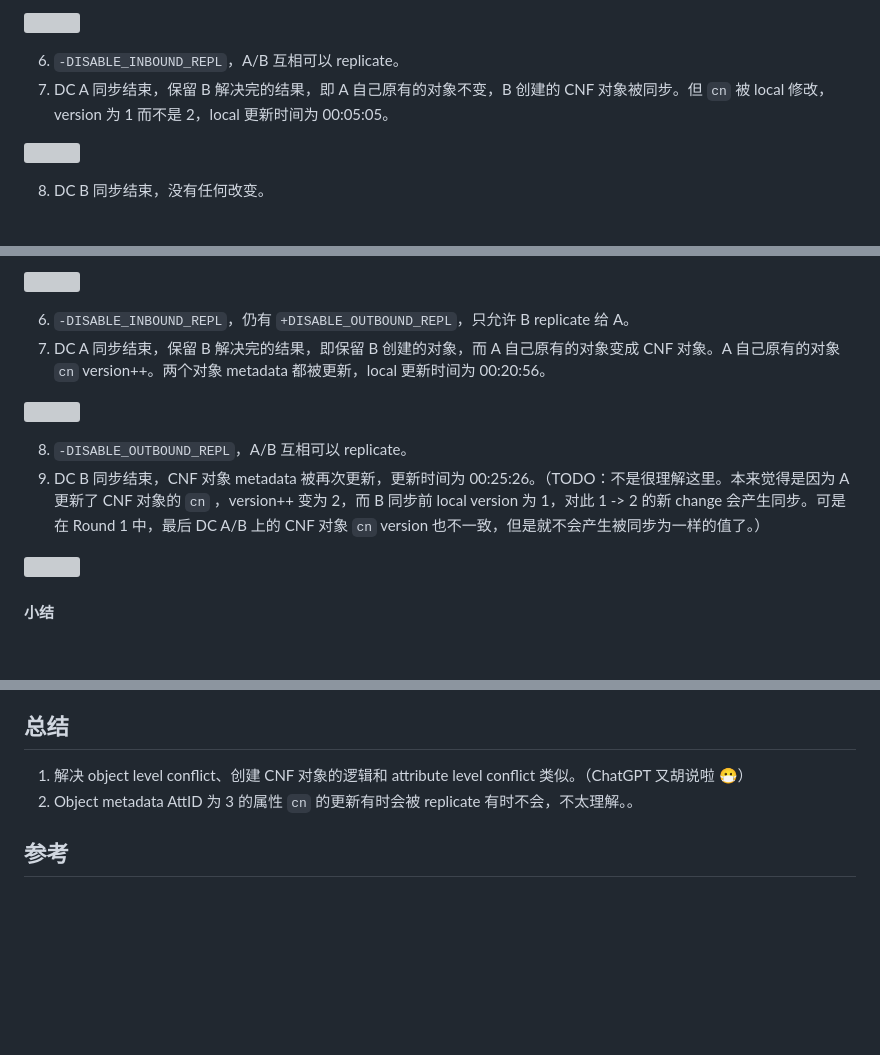
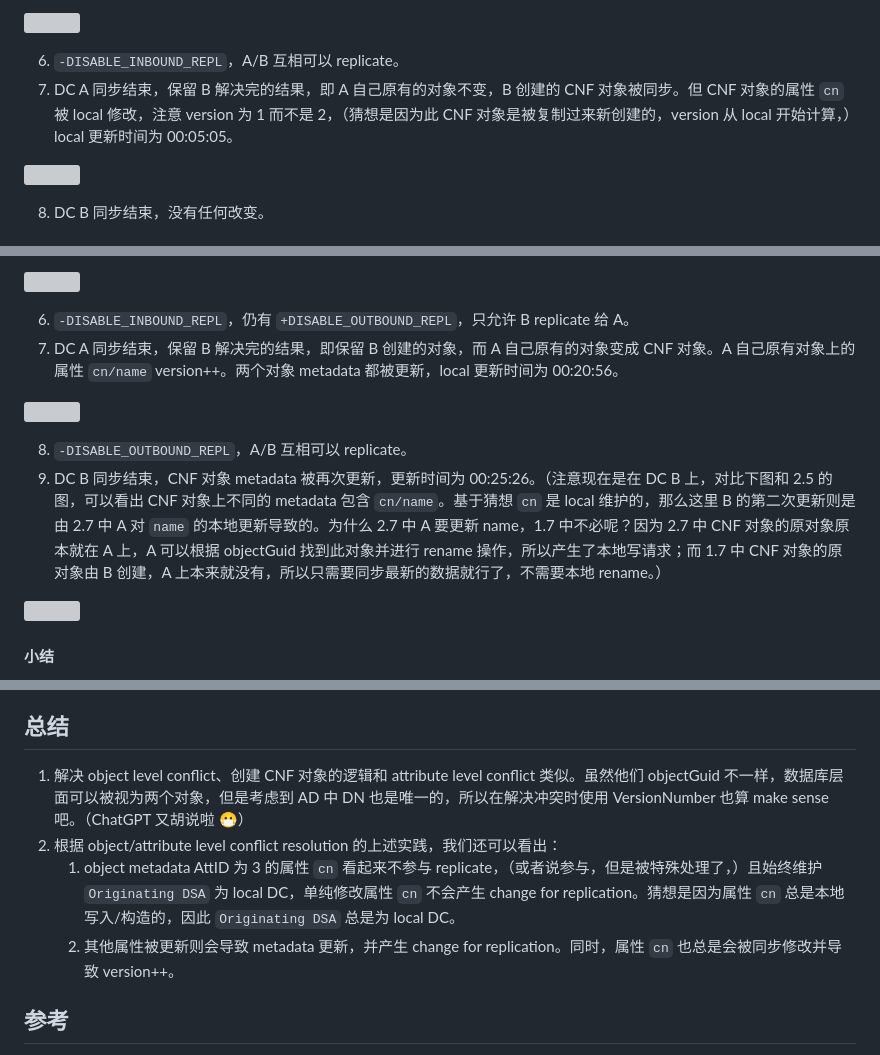
Before and after one commit to CharlesFeng47/charlesfeng.cn, a Markdown page: content/posts/2025-07-30-how-ad-resolve-conflicts-with-cnf-objects.md, 3 parts joined by grey strips. Drawn GitHub-style; blank space fills up the shorter version; grey boxes are pictures that could not be loaded.

```diff
--- a/content/posts/2025-07-30-how-ad-resolve-conflicts-with-cnf-objects.md
+++ b/content/posts/2025-07-30-how-ad-resolve-conflicts-with-cnf-objects.md
@@ -122,7 +122,7 @@ Current DSA Options: IS_GC DISABLE_INBOUND_REPL DISABLE_OUTBOUND_REPL
 ![](https://images.charlesfeng.cn/2025-07-30-1.5.PNG)
 
 6. `-DISABLE_INBOUND_REPL`，A/B 互相可以 replicate。
-7. DC A 同步结束，保留 B 解决完的结果，即 A 自己原有的对象不变，B 创建的 CNF 对象被同步。但  `cn` 被 local 修改，version 为 1 而不是 2，local 更新时间为 00:05:05。
+7. DC A 同步结束，保留 B 解决完的结果，即 A 自己原有的对象不变，B 创建的 CNF 对象被同步。但 CNF 对象的属性 `cn` 被 local 修改，注意 version 为 1 而不是 2，（猜想是因为此 CNF 对象是被复制过来新创建的，version 从 local 开始计算，）local 更新时间为 00:05:05。
 
 ![](https://images.charlesfeng.cn/2025-07-30-1.7.PNG)
 
@@ -151,12 +151,12 @@ Current DSA Options: IS_GC DISABLE_INBOUND_REPL DISABLE_OUTBOUND_REPL
 ![](https://images.charlesfeng.cn/2025-07-30-2.5.PNG)
 
 6. `-DISABLE_INBOUND_REPL`，仍有 `+DISABLE_OUTBOUND_REPL`，只允许 B replicate 给 A。
-7. DC A 同步结束，保留 B 解决完的结果，即保留 B 创建的对象，而 A 自己原有的对象变成 CNF 对象。A 自己原有的对象 `cn` version++。两个对象 metadata 都被更新，local 更新时间为 00:20:56。
+7. DC A 同步结束，保留 B 解决完的结果，即保留 B 创建的对象，而 A 自己原有的对象变成 CNF 对象。A 自己原有对象上的属性 `cn/name` version++。两个对象 metadata 都被更新，local 更新时间为 00:20:56。
 
 ![](https://images.charlesfeng.cn/2025-07-30-2.7.PNG)
 
 8. `-DISABLE_OUTBOUND_REPL`，A/B 互相可以 replicate。
-9. DC B 同步结束，CNF 对象 metadata 被再次更新，更新时间为 00:25:26。（TODO：不是很理解这里。本来觉得是因为 A 更新了 CNF 对象的 `cn` ，version++ 变为 2，而 B 同步前 local version 为 1，对此 1 -> 2 的新 change 会产生同步。可是在 Round 1 中，最后 DC A/B 上的 CNF 对象 `cn` version 也不一致，但是就不会产生被同步为一样的值了。）
+9. DC B 同步结束，CNF 对象 metadata 被再次更新，更新时间为 00:25:26。（注意现在是在 DC B 上，对比下图和 2.5 的图，可以看出 CNF 对象上不同的 metadata 包含 `cn/name`。基于猜想 `cn` 是 local 维护的，那么这里 B 的第二次更新则是由 2.7 中 A 对 `name` 的本地更新导致的。为什么 2.7 中 A 要更新 name，1.7 中不必呢？因为 2.7 中 CNF 对象的原对象原本就在 A 上，A 可以根据 objectGuid 找到此对象并进行 rename 操作，所以产生了本地写请求；而 1.7 中 CNF 对象的原对象由 B 创建，A 上本来就没有，所以只需要同步最新的数据就行了，不需要本地 rename。）
 
 ![](https://images.charlesfeng.cn/2025-07-30-2.9.PNG)
 
@@ -248,8 +248,11 @@ CNF 对象都是在 DC B 解决 A replicate to B 时产生的，一次保留的
 
 ## 总结
 
-1. 解决 object level conflict、创建 CNF 对象的逻辑和 attribute level conflict 类似。（ChatGPT 又胡说啦 😷）
-1. Object metadata AttID 为 3 的属性 `cn` 的更新有时会被 replicate 有时不会，不太理解。。
+1. 解决 object level conflict、创建 CNF 对象的逻辑和 attribute level conflict 类似。虽然他们 objectGuid 不一样，数据库层面可以被视为两个对象，但是考虑到 AD 中 DN 也是唯一的，所以在解决冲突时使用 VersionNumber 也算 make sense 吧。（ChatGPT 又胡说啦 😷）
+1. 根据 object/attribute level conflict resolution 的上述实践，我们还可以看出：
+   1. object metadata AttID 为 3 的属性 `cn` 看起来不参与 replicate，（或者说参与，但是被特殊处理了，）且始终维护 `Originating DSA` 为 local DC，单纯修改属性 `cn` 不会产生 change for replication。猜想是因为属性 `cn` 总是本地写入/构造的，因此 `Originating DSA` 总是为 local DC。
+   1. 其他属性被更新则会导致 metadata 更新，并产生 change for replication。同时，属性 `cn` 也总是会被同步修改并导致 version++。
+
 
 ## 参考
 
```
Also changed, not shown: other parts of content/posts/2025-07-30-how-ad-resolve-conflicts-with-cnf-objects.md (+1 -1 lines), content/posts/2025-06-11-study-notes-on-ad-replication.md (+11 -15 lines).
